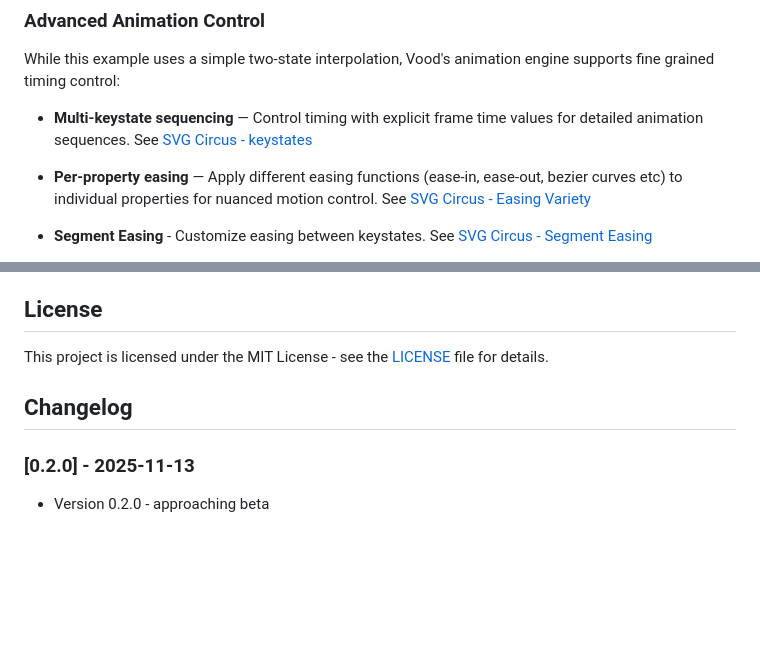
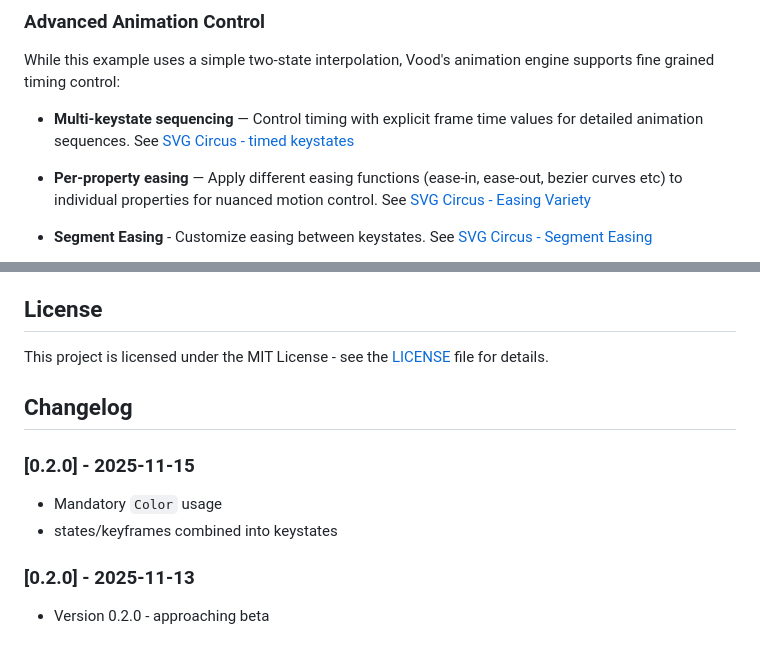
Before and after one commit to dorjeduck/vood, a Markdown page: README.md, 2 parts joined by grey strips. Drawn GitHub-style; blank space fills up the shorter version.

Commit message:
changelog updated

```diff
--- a/README.md
+++ b/README.md
@@ -185,7 +185,7 @@ exporter.to_mp4(
 
 While this example uses a simple two-state interpolation, Vood's animation engine supports fine grained timing control:
 
-* **Multi-keystate sequencing** — Control timing with explicit frame time values for detailed animation sequences. See [SVG Circus - keystates](https://vood.wectar.com/circus/keystates/)
+* **Multi-keystate sequencing** — Control timing with explicit frame time values for detailed animation sequences. See [SVG Circus - timed keystates](https://vood.wectar.com/circus/timed-keystates/)
 
 * **Per-property easing** — Apply different easing functions (ease-in, ease-out, bezier curves etc) to individual properties for nuanced motion control. See [SVG Circus - Easing Variety](https://vood.wectar.com/circus/easing-variety/)
 
@@ -214,6 +214,11 @@ This project is licensed under the MIT License - see the [LICENSE](LICENSE) file
 
 ## Changelog
 
+### [0.2.0] - 2025-11-15
+
+* Mandatory `Color` usage
+* states/keyframes combined into keystates
+
 ### [0.2.0] - 2025-11-13
 
 * Version 0.2.0 - approaching beta
```
